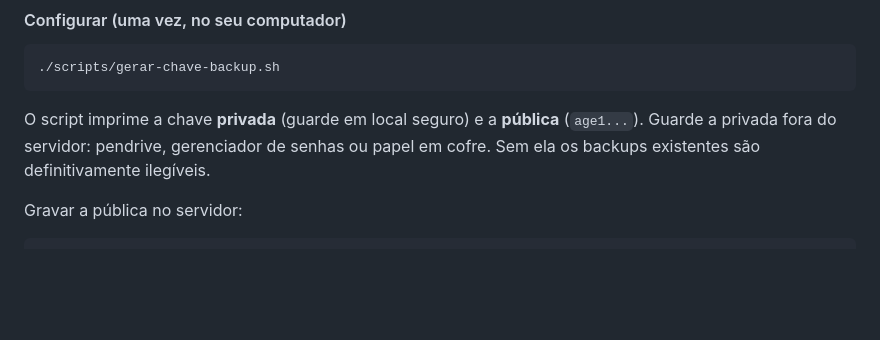
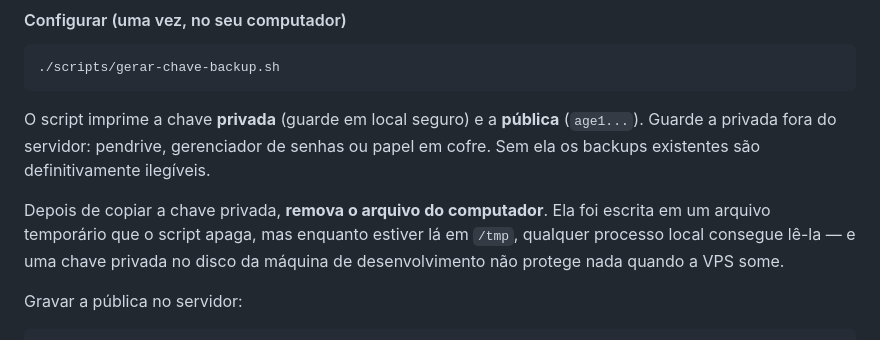
Before and after one commit to Inaciobovo/JapaCar, a Markdown page: README.md, the part around one of its changes. Rendered like a GitHub page; blank space fills up the shorter version.

````diff
--- a/README.md
+++ b/README.md
@@ -400,6 +400,11 @@ O script imprime a chave **privada** (guarde em local seguro) e a **pública** (
 Guarde a privada fora do servidor: pendrive, gerenciador de senhas ou papel em cofre. Sem ela os
 backups existentes são definitivamente ilegíveis.
 
+Depois de copiar a chave privada, **remova o arquivo do computador**. Ela foi escrita em um
+arquivo temporário que o script apaga, mas enquanto estiver lá em `/tmp`, qualquer processo local
+consegue lê-la — e uma chave privada no disco da máquina de desenvolvimento não protege nada
+quando a VPS some.
+
 Gravar a pública no servidor:
 
 ```bash
````
Also changed, not shown: other parts of README.md (+43 -10 lines).
